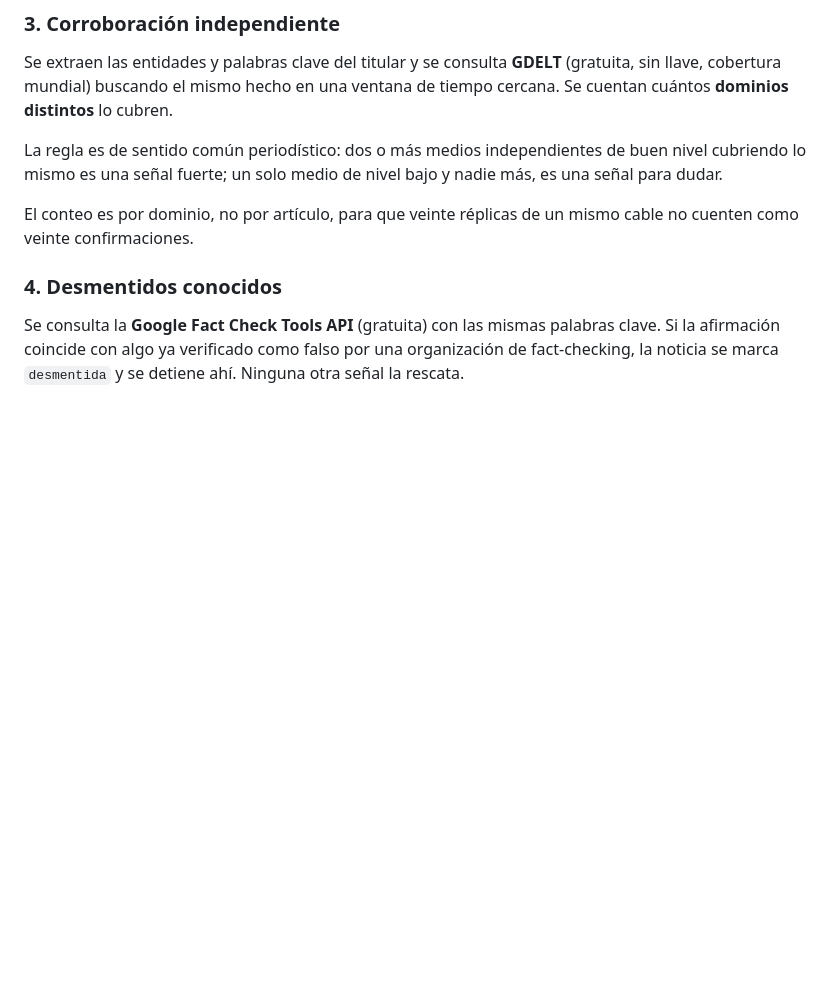
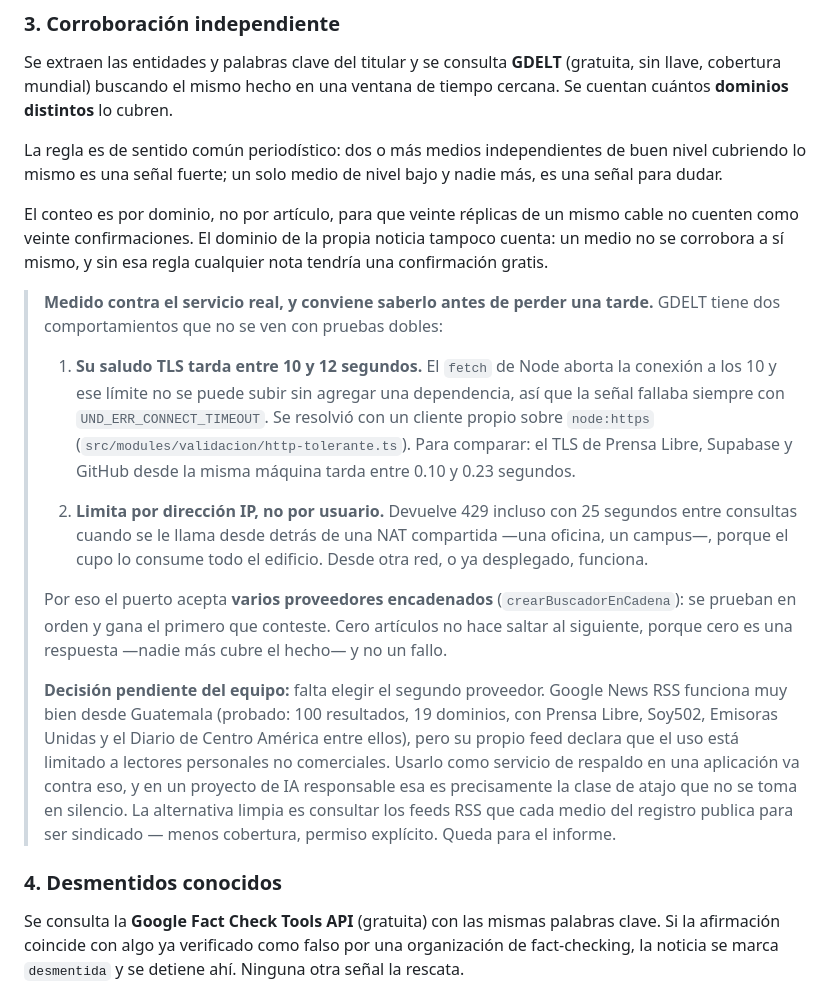
Before and after one commit to DiegoLinares11/Proyecto-Responsable-AI, a Markdown page: docs/validacion-noticias.md, the part around the change. Drawn GitHub-style; blank space fills up the shorter version.

Commit message:
docs: registrar lo medido contra GDELT y la decision pendiente del respaldo

```diff
--- a/docs/validacion-noticias.md
+++ b/docs/validacion-noticias.md
@@ -74,7 +74,40 @@ buen nivel cubriendo lo mismo es una señal fuerte; un solo medio de nivel bajo
 y nadie más, es una señal para dudar.
 
 El conteo es por dominio, no por artículo, para que veinte réplicas de un mismo
-cable no cuenten como veinte confirmaciones.
+cable no cuenten como veinte confirmaciones. El dominio de la propia noticia
+tampoco cuenta: un medio no se corrobora a sí mismo, y sin esa regla cualquier
+nota tendría una confirmación gratis.
+
+> **Medido contra el servicio real, y conviene saberlo antes de perder una
+> tarde.** GDELT tiene dos comportamientos que no se ven con pruebas dobles:
+>
+> 1. **Su saludo TLS tarda entre 10 y 12 segundos.** El `fetch` de Node aborta
+>    la conexión a los 10 y ese límite no se puede subir sin agregar una
+>    dependencia, así que la señal fallaba siempre con
+>    `UND_ERR_CONNECT_TIMEOUT`. Se resolvió con un cliente propio sobre
+>    `node:https` (`src/modules/validacion/http-tolerante.ts`). Para comparar:
+>    el TLS de Prensa Libre, Supabase y GitHub desde la misma máquina tarda
+>    entre 0.10 y 0.23 segundos.
+>
+> 2. **Limita por dirección IP, no por usuario.** Devuelve 429 incluso con 25
+>    segundos entre consultas cuando se le llama desde detrás de una NAT
+>    compartida —una oficina, un campus—, porque el cupo lo consume todo el
+>    edificio. Desde otra red, o ya desplegado, funciona.
+>
+> Por eso el puerto acepta **varios proveedores encadenados**
+> (`crearBuscadorEnCadena`): se prueban en orden y gana el primero que
+> conteste. Cero artículos no hace saltar al siguiente, porque cero es una
+> respuesta —nadie más cubre el hecho— y no un fallo.
+>
+> **Decisión pendiente del equipo:** falta elegir el segundo proveedor. Google
+> News RSS funciona muy bien desde Guatemala (probado: 100 resultados, 19
+> dominios, con Prensa Libre, Soy502, Emisoras Unidas y el Diario de Centro
+> América entre ellos), pero su propio feed declara que el uso está limitado a
+> lectores personales no comerciales. Usarlo como servicio de respaldo en una
+> aplicación va contra eso, y en un proyecto de IA responsable esa es
+> precisamente la clase de atajo que no se toma en silencio. La alternativa
+> limpia es consultar los feeds RSS que cada medio del registro publica para
+> ser sindicado — menos cobertura, permiso explícito. Queda para el informe.
 
 ### 4. Desmentidos conocidos
 
```
